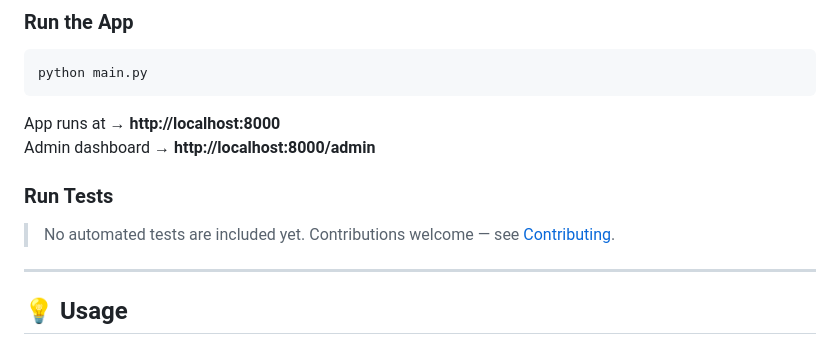
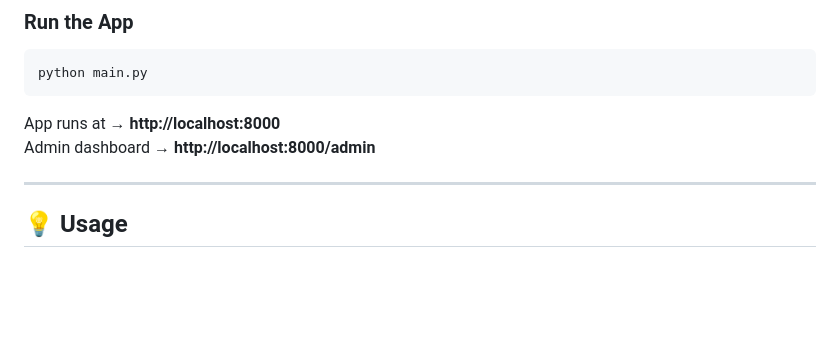
Before and after one commit to GuyGuyPeres/Guys-Table-Reserve-Project, a Markdown page: README.md, the part around the change. GitHub-like rendering; blank space fills up the shorter version.

Commit message:
removed unwanted headers.

```diff
--- a/README.md
+++ b/README.md
@@ -126,10 +126,6 @@ python main.py
 
 App runs at → **http://localhost:8000**
 Admin dashboard → **http://localhost:8000/admin**
-
-### Run Tests
-
-> No automated tests are included yet. Contributions welcome — see [Contributing](#-contributing).
 
 ---
 
```
